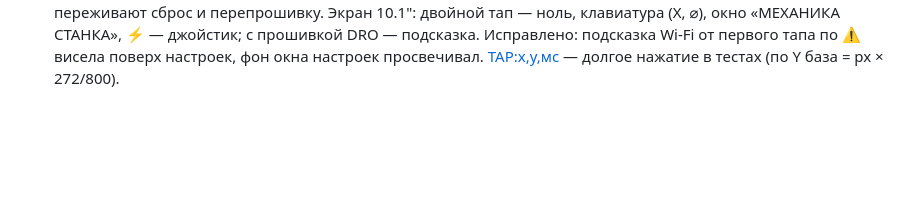
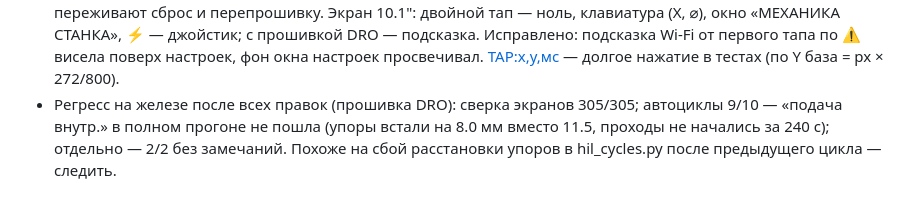
Before and after one commit to tepmehatop/Lathe-cnc-controller-stm32, a Markdown page: history.md, the part around the change. GitHub-like rendering; blank space fills up the shorter version.

Commit message:
docs(history): регресс на железе — сверка 305/305, автоциклы
Co-Authored-By: Claude Opus 5.5 <noreply@anthropic.com>

```diff
--- a/history.md
+++ b/history.md
@@ -334,3 +334,6 @@
   сброс и перепрошивку. Экран 10.1": двойной тап — ноль, клавиатура (X, ⌀), окно «МЕХАНИКА СТАНКА», ⚡ — джойстик;
   с прошивкой DRO — подсказка. Исправлено: подсказка Wi-Fi от первого тапа по ⚠ висела поверх настроек, фон
   окна настроек просвечивал. <TAP:x,y,мс> — долгое нажатие в тестах (по Y база = px × 272/800).
+- Регресс на железе после всех правок (прошивка DRO): сверка экранов 305/305; автоциклы 9/10 — «подача внутр.»
+  в полном прогоне не пошла (упоры встали на 8.0 мм вместо 11.5, проходы не начались за 240 с); отдельно — 2/2
+  без замечаний. Похоже на сбой расстановки упоров в hil_cycles.py после предыдущего цикла — следить.
```
